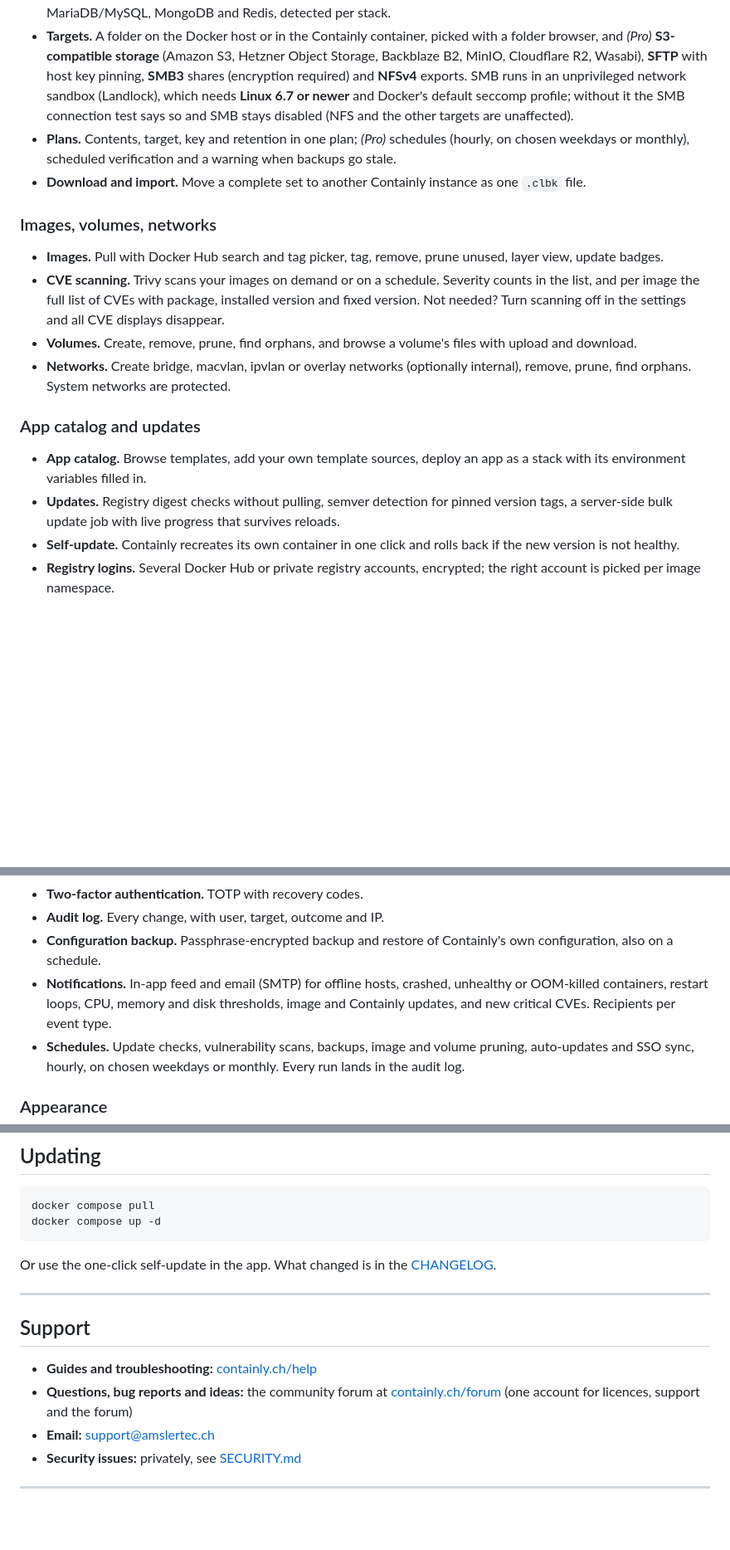
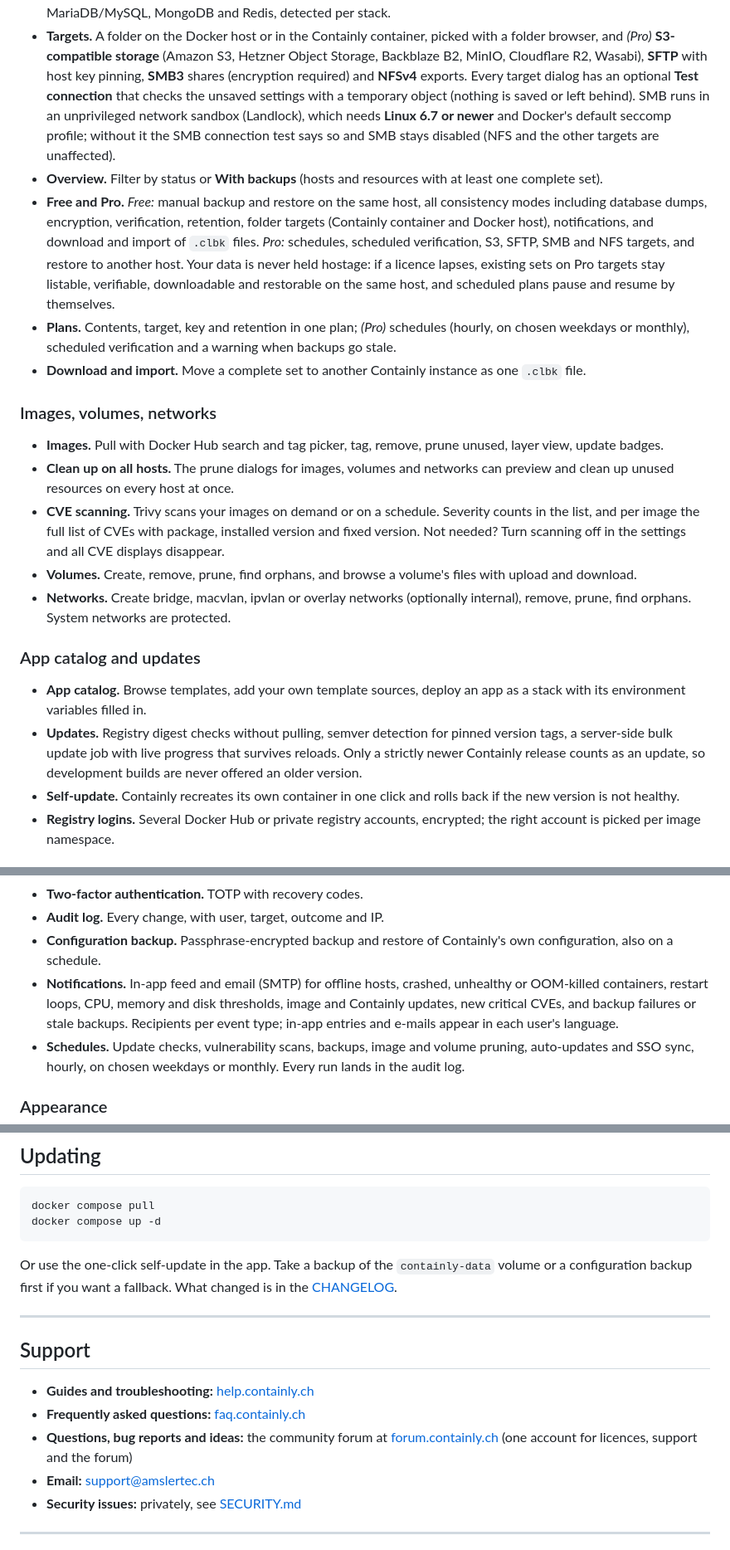
Before and after one commit to amslertec/containly, a Markdown page: README.md, 3 parts joined by grey strips. Shown at 83% size. Rendered like a GitHub page; blank space fills up the shorter version.

Commit message:
docs: release Containly 2.5.1

````diff
--- a/README.md
+++ b/README.md
@@ -107,9 +107,19 @@ Forum: [containly.ch/forum](https://containly.ch/forum)
   folder browser, and *(Pro)*
   **S3-compatible storage** (Amazon S3, Hetzner Object Storage, Backblaze B2, MinIO,
   Cloudflare R2, Wasabi), **SFTP** with host key pinning, **SMB3** shares (encryption required) and
-  **NFSv4** exports. SMB runs in an unprivileged network sandbox (Landlock), which needs
+  **NFSv4** exports. Every target dialog has an optional **Test connection** that checks the
+  unsaved settings with a temporary object (nothing is saved or left behind). SMB runs in an unprivileged network sandbox (Landlock), which needs
   **Linux 6.7 or newer** and Docker's default seccomp profile; without it the SMB connection
   test says so and SMB stays disabled (NFS and the other targets are unaffected).
+- **Overview.** Filter by status or **With backups** (hosts and resources with at least one
+  complete set).
+- **Free and Pro.** *Free:* manual backup and restore on the same host, all consistency modes
+  including database dumps, encryption, verification, retention, folder targets (Containly
+  container and Docker host), notifications, and download and import of `.clbk` files.
+  *Pro:* schedules, scheduled verification, S3, SFTP, SMB and NFS targets, and restore to another
+  host. Your data is never held hostage: if a licence lapses, existing sets on Pro targets stay
+  listable, verifiable, downloadable and restorable on the same host, and scheduled plans pause
+  and resume by themselves.
 - **Plans.** Contents, target, key and retention in one plan; *(Pro)* schedules (hourly, on
   chosen weekdays or monthly), scheduled verification and a warning when backups go stale.
 - **Download and import.** Move a complete set to another Containly instance as one `.clbk`
@@ -119,6 +129,8 @@ Forum: [containly.ch/forum](https://containly.ch/forum)
 
 - **Images.** Pull with Docker Hub search and tag picker, tag, remove, prune unused,
   layer view, update badges.
+- **Clean up on all hosts.** The prune dialogs for images, volumes and networks can preview and
+  clean up unused resources on every host at once.
 - **CVE scanning.** Trivy scans your images on demand or on a schedule. Severity counts
   in the list, and per image
   the full list of CVEs with package, installed version and fixed version. Not needed? Turn
@@ -133,7 +145,9 @@ Forum: [containly.ch/forum](https://containly.ch/forum)
 - **App catalog.** Browse templates, add your own template sources, deploy an app as a
   stack with its environment variables filled in.
 - **Updates.** Registry digest checks without pulling, semver detection for pinned version
-  tags, a server-side bulk update job with live progress that survives reloads.
+  tags, a server-side bulk update job with live progress that survives reloads. Only a strictly
+  newer Containly release counts as an update, so development builds are never offered an older
+  version.
 - **Self-update.** Containly recreates its own container in one click and rolls back if the
   new version is not healthy.
 - **Registry logins.** Several Docker Hub or private registry accounts, encrypted; the
@@ -166,7 +180,8 @@ Forum: [containly.ch/forum](https://containly.ch/forum)
   configuration, also on a schedule.
 - **Notifications.** In-app feed and email (SMTP) for offline hosts, crashed, unhealthy or
   OOM-killed containers, restart loops, CPU, memory and disk thresholds, image and
-  Containly updates, and new critical CVEs. Recipients per event type.
+  Containly updates, new critical CVEs, and backup failures or stale backups. Recipients per
+  event type; in-app entries and e-mails appear in each user's language.
 - **Schedules.** Update checks, vulnerability scans, backups, image and volume pruning,
   auto-updates and SSO sync, hourly, on chosen weekdays or monthly. Every run lands in the
   audit log.
@@ -308,15 +323,17 @@ docker compose pull
 docker compose up -d
 ```
 
-Or use the one-click self-update in the app. What changed is in the [CHANGELOG](CHANGELOG.md).
+Or use the one-click self-update in the app. Take a backup of the `containly-data` volume or a
+configuration backup first if you want a fallback. What changed is in the [CHANGELOG](CHANGELOG.md).
 
 ---
 
 ## Support
 
-- **Guides and troubleshooting:** [containly.ch/help](https://containly.ch/help)
+- **Guides and troubleshooting:** [help.containly.ch](https://help.containly.ch)
+- **Frequently asked questions:** [faq.containly.ch](https://faq.containly.ch)
 - **Questions, bug reports and ideas:** the community forum at
-  [containly.ch/forum](https://containly.ch/forum) (one account for licences, support and
+  [forum.containly.ch](https://forum.containly.ch) (one account for licences, support and
   the forum)
 - **Email:** support@amslertec.ch
 - **Security issues:** privately, see [SECURITY.md](SECURITY.md)
````
Also changed, not shown: other parts of README.md (+3 -3 lines), CHANGELOG.md (+28 -1 lines).
